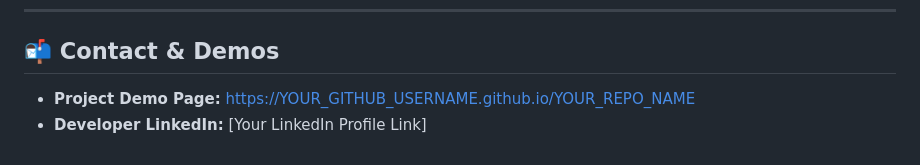
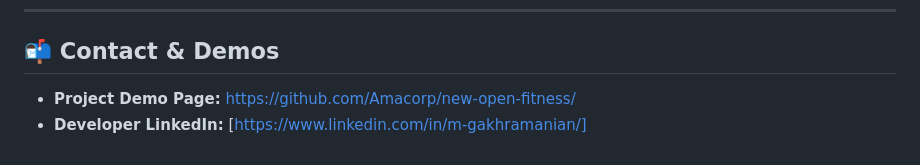
Before and after one commit to Amacorp/new-open-fitness, a Markdown page: README.md, the part around the change. GitHub-like rendering.

```diff
--- a/README.md
+++ b/README.md
@@ -55,5 +55,5 @@ I welcome any technical collaboration, consulting opportunities, or developer pa
 
 ## 📬 Contact & Demos
 
-*   **Project Demo Page:** [https://YOUR_GITHUB_USERNAME.github.io/YOUR_REPO_NAME](https://YOUR_GITHUB_USERNAME.github.io/YOUR_REPO_NAME)
-*   **Developer LinkedIn:** [Your LinkedIn Profile Link]
+*   **Project Demo Page:** [https://github.com/Amacorp/new-open-fitness/](https://github.com/Amacorp/new-open-fitness/)
+*   **Developer LinkedIn:** [https://www.linkedin.com/in/m-gakhramanian/]
```
